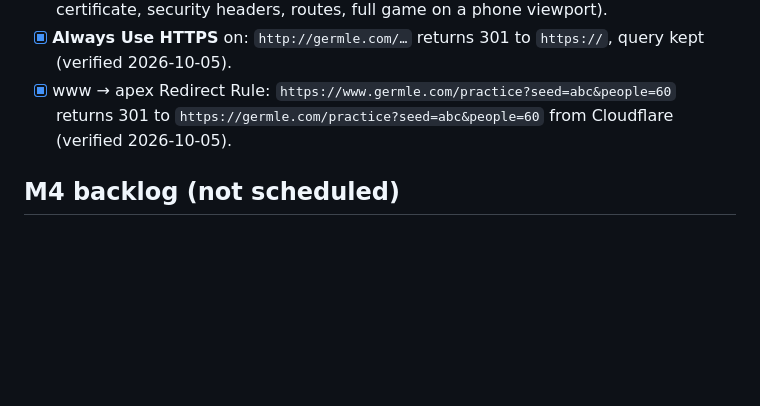
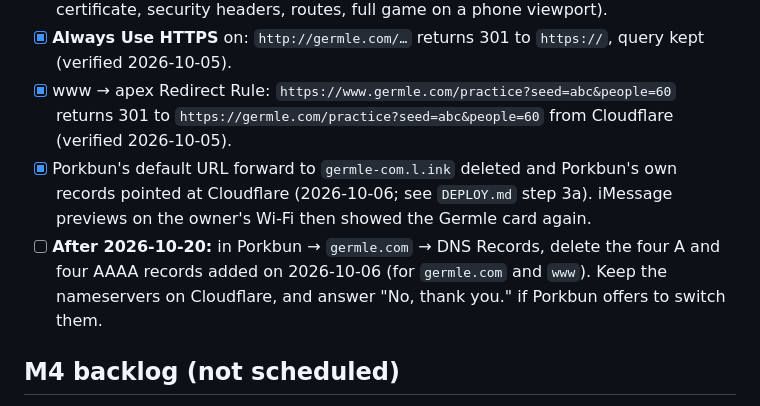
Before and after one commit to appleseed090/germle, a Markdown page: TODO.md, the part around the change. Drawn GitHub-style; blank space fills up the shorter version.

```diff
--- a/TODO.md
+++ b/TODO.md
@@ -23,6 +23,12 @@ External memory for the project: what is pending, constraints to remember, defer
       (verified 2026-10-05).
 - [x] www → apex Redirect Rule: `https://www.germle.com/practice?seed=abc&people=60` returns 301
       to `https://germle.com/practice?seed=abc&people=60` from Cloudflare (verified 2026-10-05).
+- [x] Porkbun's default URL forward to `germle-com.l.ink` deleted and Porkbun's own records
+      pointed at Cloudflare (2026-10-06; see `DEPLOY.md` step 3a). iMessage previews on the
+      owner's Wi-Fi then showed the Germle card again.
+- [ ] **After 2026-10-20:** in Porkbun → `germle.com` → DNS Records, delete the four A and four
+      AAAA records added on 2026-10-06 (for `germle.com` and `www`). Keep the nameservers on
+      Cloudflare, and answer "No, thank you." if Porkbun offers to switch them.
 
 ## M4 backlog (not scheduled)
 
```
Also changed, not shown: DEPLOY.md (+33 -0 lines).
